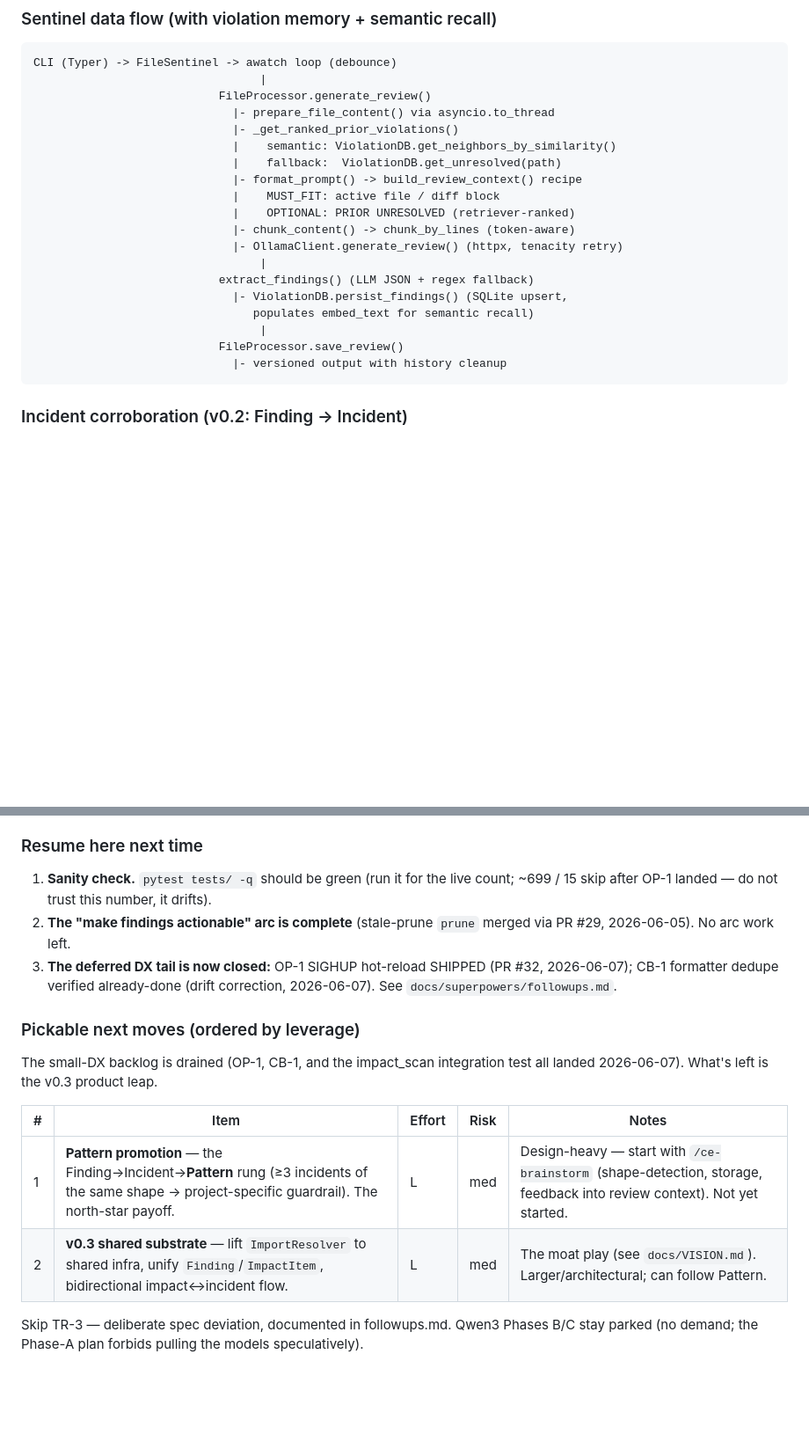
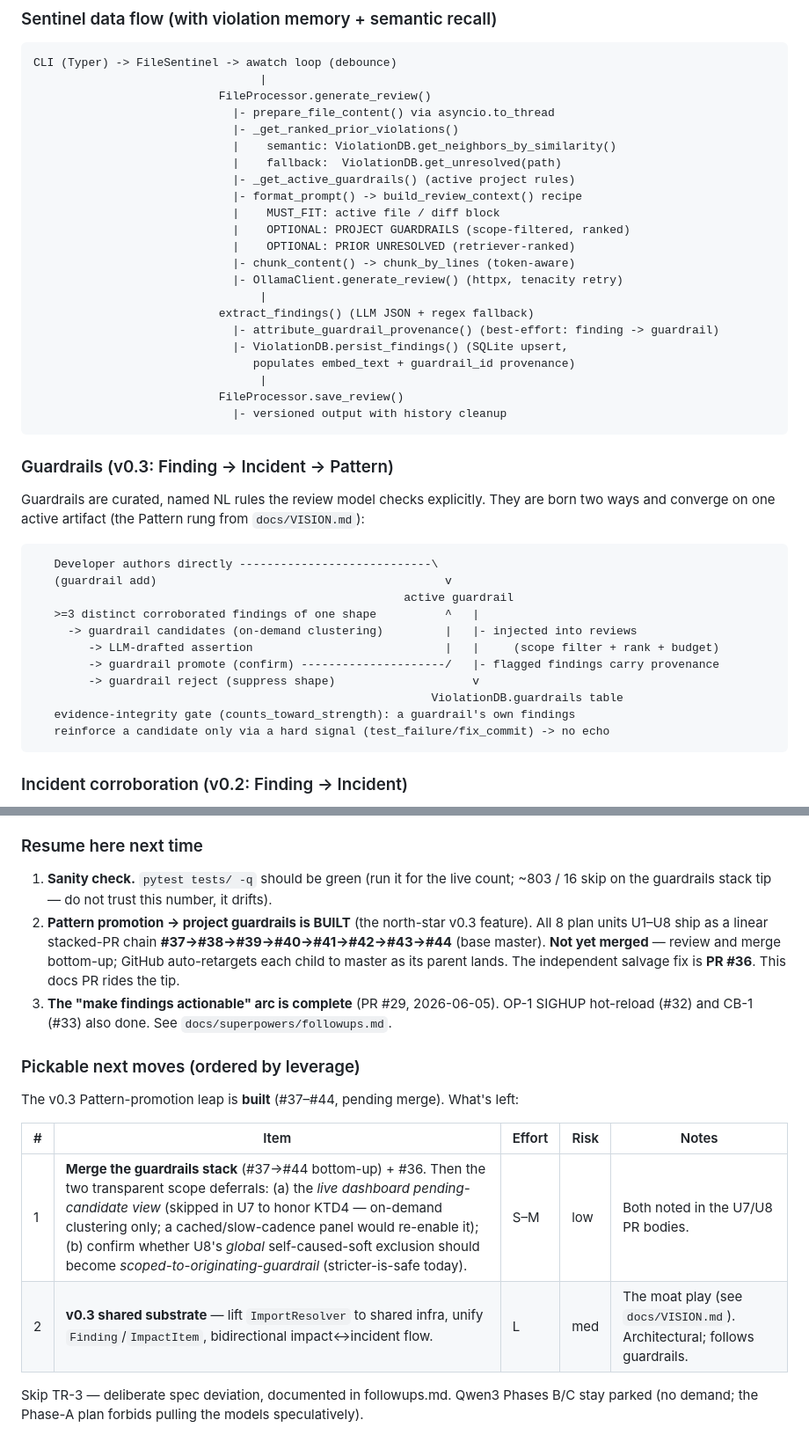
Before and after one commit to Skidudeaa/ollama-sentinel, a Markdown page: CLAUDE.md, 2 parts joined by grey strips. Shown at 88% size. GitHub-like rendering; blank space fills up the shorter version.

````diff
--- a/CLAUDE.md
+++ b/CLAUDE.md
@@ -74,19 +83,43 @@ CLI (Typer) -> FileSentinel -> awatch loop (debounce)
                              |- _get_ranked_prior_violations()
                              |    semantic: ViolationDB.get_neighbors_by_similarity()
                              |    fallback:  ViolationDB.get_unresolved(path)
+                             |- _get_active_guardrails() (active project rules)
                              |- format_prompt() -> build_review_context() recipe
                              |    MUST_FIT: active file / diff block
+                             |    OPTIONAL: PROJECT GUARDRAILS (scope-filtered, ranked)
                              |    OPTIONAL: PRIOR UNRESOLVED (retriever-ranked)
                              |- chunk_content() -> chunk_by_lines (token-aware)
                              |- OllamaClient.generate_review() (httpx, tenacity retry)
                                  |
                            extract_findings() (LLM JSON + regex fallback)
+                             |- attribute_guardrail_provenance() (best-effort: finding -> guardrail)
                              |- ViolationDB.persist_findings() (SQLite upsert,
-                                populates embed_text for semantic recall)
+                                populates embed_text + guardrail_id provenance)
                                  |
                            FileProcessor.save_review()
                              |- versioned output with history cleanup
 ```
+
+### Guardrails (v0.3: Finding -> Incident -> Pattern)
+
+Guardrails are curated, named NL rules the review model checks explicitly. They
+are born two ways and converge on one active artifact (the Pattern rung from
+`docs/VISION.md`):
+
+```
+   Developer authors directly ----------------------------\
+   (guardrail add)                                          v
+                                                      active guardrail
+   >=3 distinct corroborated findings of one shape          ^   |
+     -> guardrail candidates (on-demand clustering)         |   |- injected into reviews
+        -> LLM-drafted assertion                            |   |     (scope filter + rank + budget)
+        -> guardrail promote (confirm) ---------------------/   |- flagged findings carry provenance
+        -> guardrail reject (suppress shape)                    v
+                                                          ViolationDB.guardrails table
+   evidence-integrity gate (counts_toward_strength): a guardrail's own findings
+   reinforce a candidate only via a hard signal (test_failure/fix_commit) -> no echo
+```
+
 
 ### Incident corroboration (v0.2: Finding -> Incident)
 
@@ -203,22 +237,25 @@ Click CLI -> ResearchAgent -> LangGraph StateGraph
 ### Resume here next time
 
 1. **Sanity check.** `pytest tests/ -q` should be green (run it for the live
-   count; ~699 / 15 skip after OP-1 landed — do not trust this number, it drifts).
-2. **The "make findings actionable" arc is complete** (stale-prune `prune`
-   merged via PR #29, 2026-06-05). No arc work left.
-3. **The deferred DX tail is now closed:** OP-1 SIGHUP hot-reload SHIPPED
-   (PR #32, 2026-06-07); CB-1 formatter dedupe verified already-done (drift
-   correction, 2026-06-07). See `docs/superpowers/followups.md`.
+   count; ~803 / 16 skip on the guardrails stack tip — do not trust this number,
+   it drifts).
+2. **Pattern promotion → project guardrails is BUILT** (the north-star v0.3
+   feature). All 8 plan units U1–U8 ship as a linear stacked-PR chain
+   **#37→#38→#39→#40→#41→#42→#43→#44** (base master). **Not yet merged** — review
+   and merge bottom-up; GitHub auto-retargets each child to master as its parent
+   lands. The independent salvage fix is **PR #36**. This docs PR rides the tip.
+3. **The "make findings actionable" arc is complete** (PR #29, 2026-06-05).
+   OP-1 SIGHUP hot-reload (#32) and CB-1 (#33) also done. See
+   `docs/superpowers/followups.md`.
 
 ### Pickable next moves (ordered by leverage)
 
-The small-DX backlog is drained (OP-1, CB-1, and the impact_scan integration
-test all landed 2026-06-07). What's left is the v0.3 product leap.
+The v0.3 Pattern-promotion leap is **built** (#37–#44, pending merge). What's left:
 
 | # | Item | Effort | Risk | Notes |
 |---|---|---|---|---|
-| 1 | **Pattern promotion** — the Finding→Incident→**Pattern** rung (≥3 incidents of the same shape → project-specific guardrail). The north-star payoff. | L | med | Design-heavy — start with `/ce-brainstorm` (shape-detection, storage, feedback into review context). Not yet started. |
-| 2 | **v0.3 shared substrate** — lift `ImportResolver` to shared infra, unify `Finding`/`ImpactItem`, bidirectional impact↔incident flow. | L | med | The moat play (see `docs/VISION.md`). Larger/architectural; can follow Pattern. |
+| 1 | **Merge the guardrails stack** (#37→#44 bottom-up) + #36. Then the two transparent scope deferrals: (a) the *live dashboard pending-candidate view* (skipped in U7 to honor KTD4 — on-demand clustering only; a cached/slow-cadence panel would re-enable it); (b) confirm whether U8's *global* self-caused-soft exclusion should become *scoped-to-originating-guardrail* (stricter-is-safe today). | S–M | low | Both noted in the U7/U8 PR bodies. |
+| 2 | **v0.3 shared substrate** — lift `ImportResolver` to shared infra, unify `Finding`/`ImpactItem`, bidirectional impact↔incident flow. | L | med | The moat play (see `docs/VISION.md`). Architectural; follows guardrails. |
 
 Skip TR-3 — deliberate spec deviation, documented in followups.md. Qwen3
 Phases B/C stay parked (no demand; the Phase-A plan forbids pulling the models
````
Also changed, not shown: other parts of CLAUDE.md (+31 -3 lines), docs/plans/2026-06-08-001-feat-pattern-promotion-guardrails-plan.md (+11 -1 lines), docs/session-notes/2026-06-13-guardrails-built-8pr-stack-handoff.md (added, +59 -0 lines).
